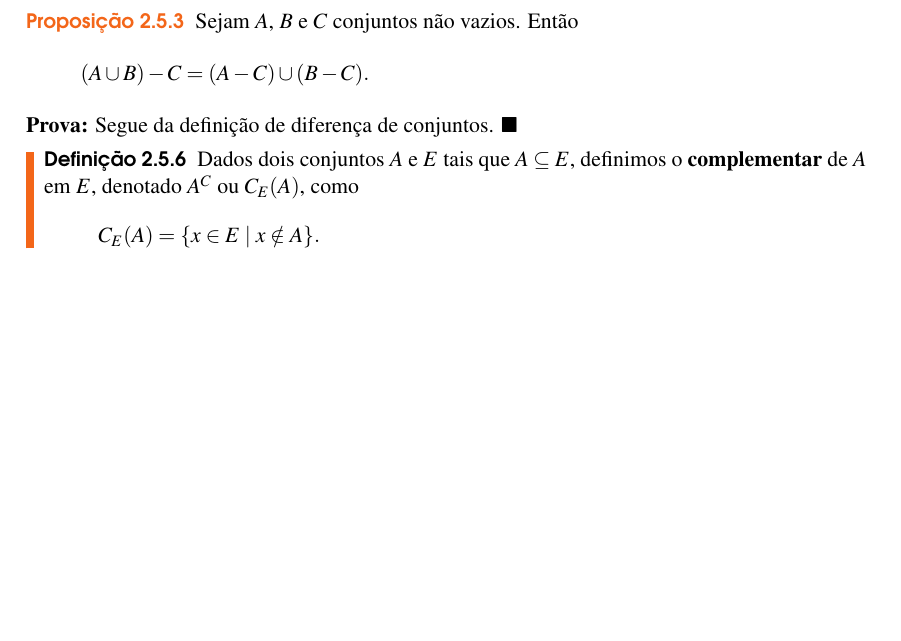
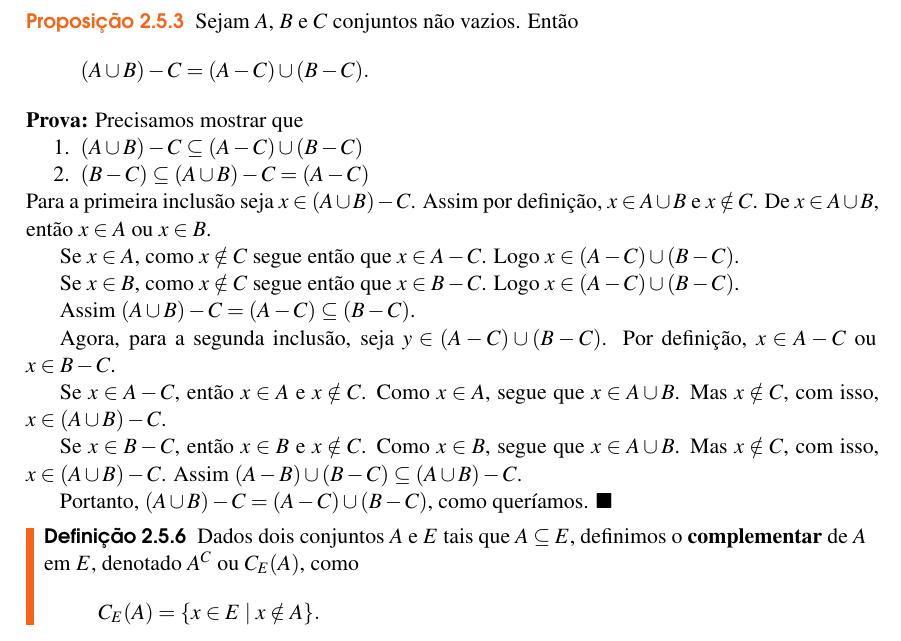
Before and after one commit to jfreitasunb/Algebra-1, a LaTeX book (Algebra_1.tex, which reads teoria-de-conjuntos.tex): part of page 13 of 46 before the commit and part of page 13 of 48 after it, cut so that both start at the same text, the shorter picture padded with empty space. Compiled offline with XeLaTeX.

Commit message:
Demonstração de proposição.

```diff
--- a/teoria-de-conjuntos.tex
+++ b/teoria-de-conjuntos.tex
@@ -349,7 +349,27 @@ C = A \sqcup B.
 	\[(A \cup B) - C = (A - C) \cup (B - C).\]
 \end{proposicao}
 \begin{prova}
-	Segue da defini\c{c}\~ao de diferen\c{c}a de conjuntos.
+	Precisamos mostrar que
+	\begin{enumerate}
+		\item $(A \cup B) - C \sub (A - C) \cup (B - C)$
+		\item $(B - C) \sub (A \cup B) - C = (A - C)$
+	\end{enumerate}
+	Para a primeira inclusão seja $x \in (A \cup B) - C$. Assim por definição, $x \in A \cup B$ e $x \notin C$. De $x \in A \cup B$, então $x \in A$ ou $x \in B$.
+
+	Se $x \in A$, como $x \notin C$ segue então que $x \in A - C$. Logo $x \in (A - C) \cup (B - C)$.
+
+	Se $x \in B$, como $x \notin C$ segue então que $x \in B - C$. Logo $x \in (A - C) \cup (B - C)$.
+
+	Assim $(A \cup B) - C = (A - C) \sub (B - C)$.
+
+	Agora, para a segunda inclusão, seja $y \in (A - C) \cup (B - C)$. Por definição, $x \in A - C$ ou $x \in B - C$.
+
+	Se $x \in A - C$, então $x \in A$ e $x \notin C$. Como $x \in A$, segue que $x \in A \cup B$. Mas $x \notin C$, com isso, $x \in (A \cup B) - C$.
+
+	Se $x \in B - C$, então $x \in B$ e $x \notin C$. Como $x \in B$, segue que $x \in A \cup B$. Mas $x \notin C$, com isso, $x \in (A \cup B) - C$.
+	Assim $(A - B) \cup (B - C) \sub (A \cup B) - C$.
+
+	Portanto, $(A \cup B) - C = (A - C) \cup (B - C)$, como queríamos.
 \end{prova}
 
 \begin{definicao}
```
